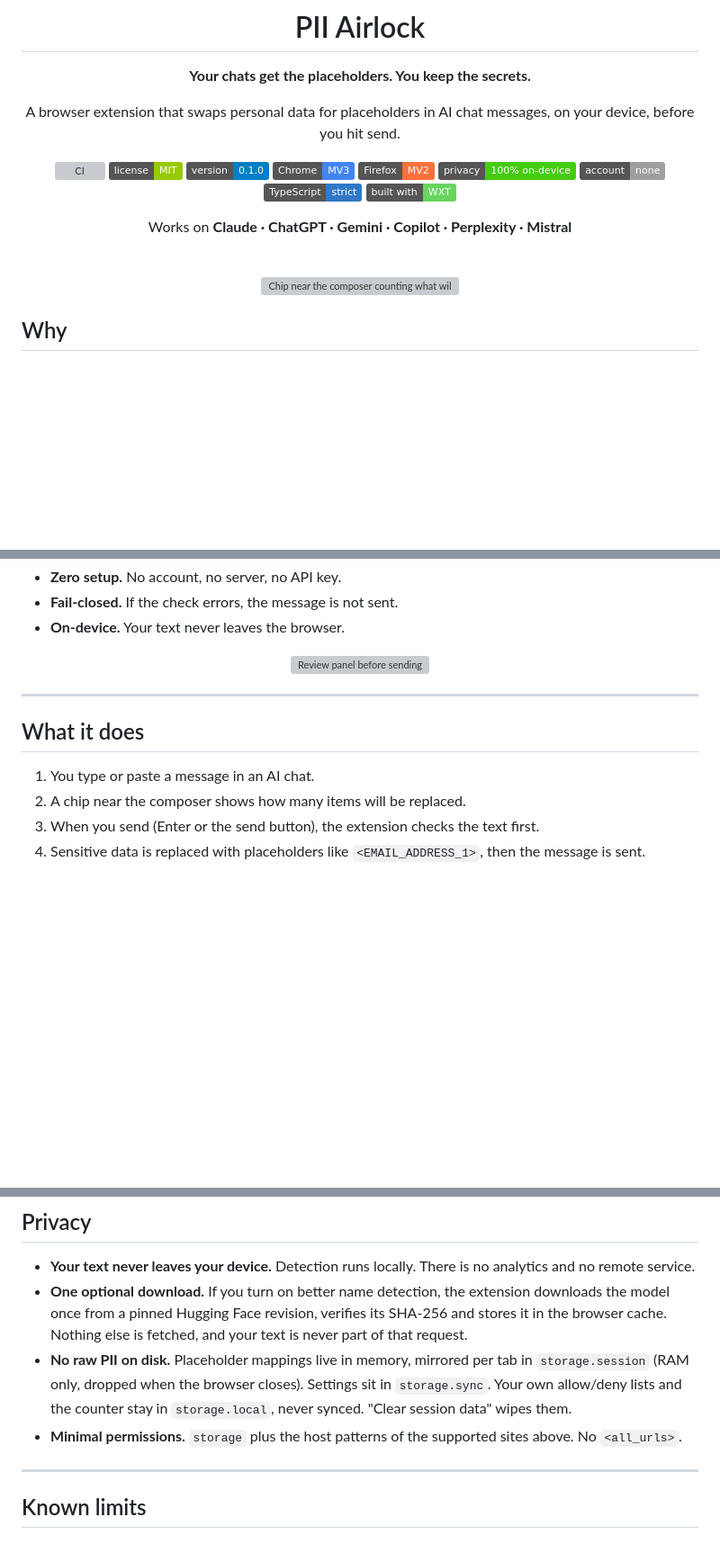
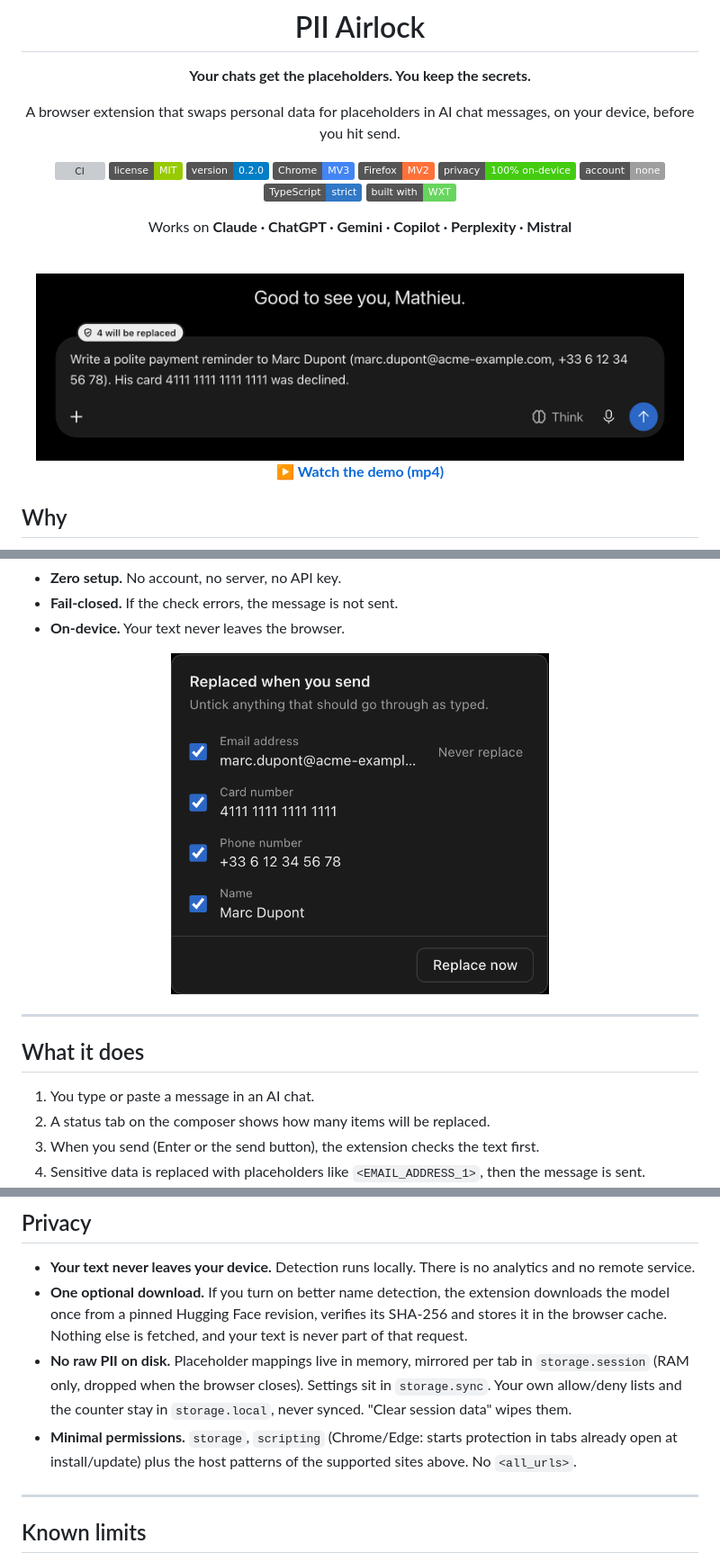
Before and after one commit to matinfo/pii-airlock-extension, a Markdown page: README.md, 3 parts joined by grey strips. Shown at 90% size. Rendered like a GitHub page; pictures changed too: screenshots/composer-with-pii-detection.png; badges without logos; blank space fills up the shorter version; grey boxes are pictures that could not be loaded.

```diff
--- a/README.md
+++ b/README.md
@@ -10,7 +10,7 @@ A browser extension that swaps personal data for placeholders in AI chat message
 
 [![CI](https://github.com/matinfo/pii-airlock-extension/actions/workflows/ci.yml/badge.svg)](https://github.com/matinfo/pii-airlock-extension/actions/workflows/ci.yml)
 [![License: MIT](https://img.shields.io/badge/license-MIT-green.svg)](LICENSE)
-![Version](https://img.shields.io/badge/version-0.1.0-blue)
+![Version](https://img.shields.io/badge/version-0.2.0-blue)
 ![Chrome MV3](https://img.shields.io/badge/Chrome-MV3-4285F4?logo=googlechrome&logoColor=white)
 ![Firefox](https://img.shields.io/badge/Firefox-MV2-FF7139?logo=firefoxbrowser&logoColor=white)
 ![Local only](https://img.shields.io/badge/privacy-100%25%20on--device-brightgreen)
@@ -22,7 +22,9 @@ Works on **Claude · ChatGPT · Gemini · Copilot · Perplexity · Mistral**
 
 <br>
 
-<img src="store-assets/chrome/1-live-chip.png" alt="Chip near the composer counting what will be replaced" width="720">
+<img src="screenshots/composer-with-pii-detection.png" alt="Status tab on the composer counting what will be replaced" width="720">
+
+<a href="screenshots/demo_sample.mp4"><b>▶ Watch the demo (mp4)</b></a>
 
 </div>
 
@@ -40,7 +42,7 @@ Chat sees  Mail <EMAIL_ADDRESS_1>, card <CREDIT_CARD_1>
 - **On-device.** Your text never leaves the browser.
 
 <div align="center">
-<img src="store-assets/chrome/2-review.png" alt="Review panel before sending" width="560">
+<img src="screenshots/composer-with-pii-review.png" alt="Review panel before sending" width="420">
 </div>
 
 ---
@@ -48,7 +50,7 @@ Chat sees  Mail <EMAIL_ADDRESS_1>, card <CREDIT_CARD_1>
 ## What it does
 
 1. You type or paste a message in an AI chat.
-2. A chip near the composer shows how many items will be replaced.
+2. A status tab on the composer shows how many items will be replaced.
 3. When you send (Enter or the send button), the extension checks the text first.
 4. Sensitive data is replaced with placeholders like `<EMAIL_ADDRESS_1>`, then the message is sent.
 5. The chat's answer is shown with your real values put back (display only). The mapping lives in memory for the tab, never on disk.
@@ -122,7 +130,7 @@ Other sites are not supported: the extension does not run on them, and requests
 - **Your text never leaves your device.** Detection runs locally. There is no analytics and no remote service.
 - **One optional download.** If you turn on better name detection, the extension downloads the model once from a pinned Hugging Face revision, verifies its SHA-256 and stores it in the browser cache. Nothing else is fetched, and your text is never part of that request.
 - **No raw PII on disk.** Placeholder mappings live in memory, mirrored per tab in `storage.session` (RAM only, dropped when the browser closes). Settings sit in `storage.sync`. Your own allow/deny lists and the counter stay in `storage.local`, never synced. "Clear session data" wipes them.
-- **Minimal permissions.** `storage` plus the host patterns of the supported sites above. No `<all_urls>`.
+- **Minimal permissions.** `storage`, `scripting` (Chrome/Edge: starts protection in tabs already open at install/update) plus the host patterns of the supported sites above. No `<all_urls>`.
 
 ---
 
```
Also changed, not shown: other parts of README.md (+6 -0 lines), PRIVACY.md (+2 -1 lines), docs/store/LISTING.md (+2 -1 lines), screenshots/popup.png, 2 other files.
